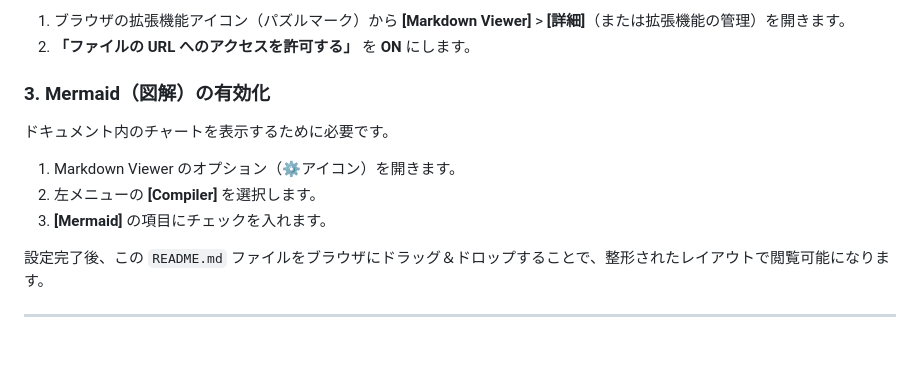
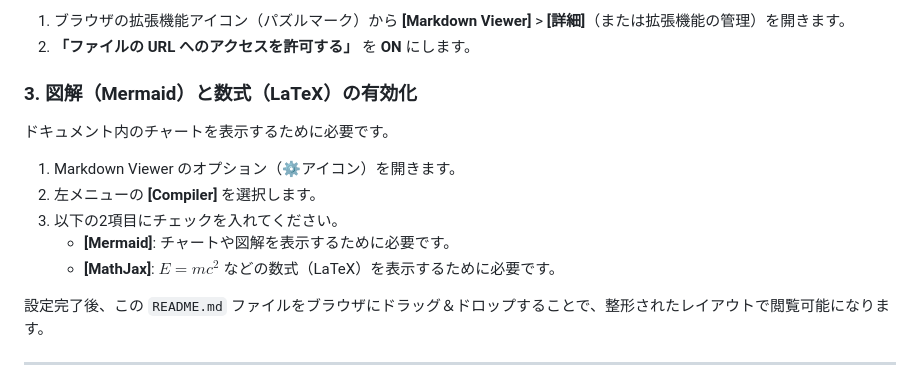
Before and after one commit to 8alfalfa8/8alfalfa8.github.io, a Markdown page: README.md, the part around the change. Drawn GitHub-style; blank space fills up the shorter version.

```diff
--- a/README.md
+++ b/README.md
@@ -20,12 +20,14 @@ PC上のファイルをブラウザで開くために、以下の設定を行っ
 1. ブラウザの拡張機能アイコン（パズルマーク）から **[Markdown Viewer]** > **[詳細]**（または拡張機能の管理）を開きます。
 2. **「ファイルの URL へのアクセスを許可する」** を **ON** にします。
 
-### 3. Mermaid（図解）の有効化
+### 3. 図解（Mermaid）と数式（LaTeX）の有効化
 ドキュメント内のチャートを表示するために必要です。
 
 1. Markdown Viewer のオプション（⚙アイコン）を開きます。
 2. 左メニューの **[Compiler]** を選択します。
-3. **[Mermaid]** の項目にチェックを入れます。
+3. 以下の2項目にチェックを入れてください。
+   - **[Mermaid]**: チャートや図解を表示するために必要です。
+   - **[MathJax]**: $E=mc^2$ などの数式（LaTeX）を表示するために必要です。
 
 設定完了後、この `README.md` ファイルをブラウザにドラッグ＆ドロップすることで、整形されたレイアウトで閲覧可能になります。
 
```
